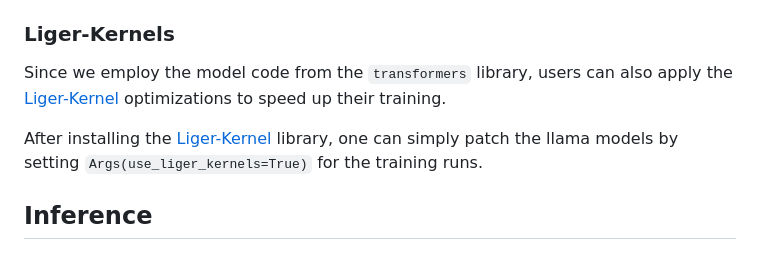
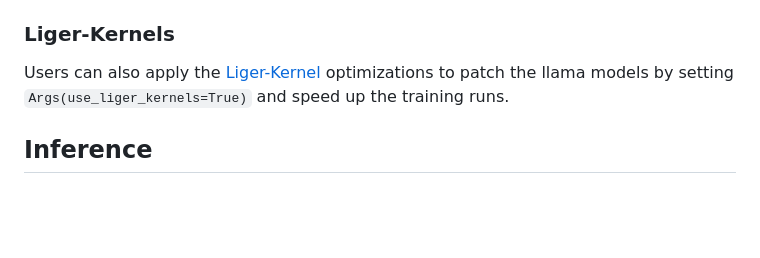
Before and after one commit to kvignesh1420/cot-icl-lab, a Markdown page: README.md, the part around the change. Drawn GitHub-style; blank space fills up the shorter version.

Commit message:
simplify README

```diff
--- a/README.md
+++ b/README.md
@@ -133,10 +133,7 @@ The `TASK_CARD` allows us to index into the experimental config of our choice an
 
 ### Liger-Kernels
 
-Since we employ the model code from the `transformers` library, users can also apply the [Liger-Kernel](https://github.com/linkedin/Liger-Kernel) optimizations to speed up their training.
-
-
-After installing the [Liger-Kernel](https://github.com/linkedin/Liger-Kernel) library, one can simply patch the llama models by setting `Args(use_liger_kernels=True)` for the training runs.
+Users can also apply the [Liger-Kernel](https://github.com/linkedin/Liger-Kernel) optimizations to patch the llama models by setting `Args(use_liger_kernels=True)` and speed up the training runs.
 
 
 ## Inference
```
